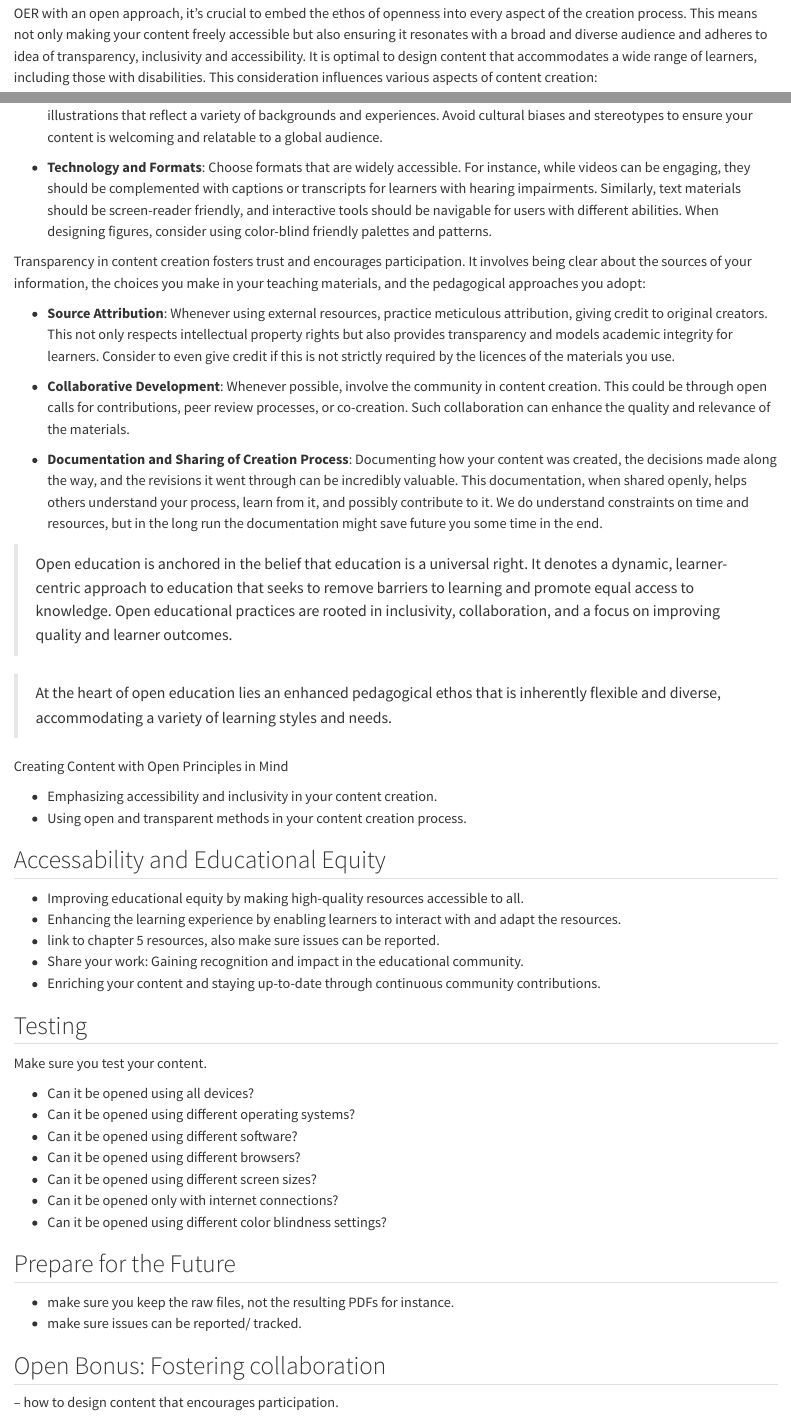
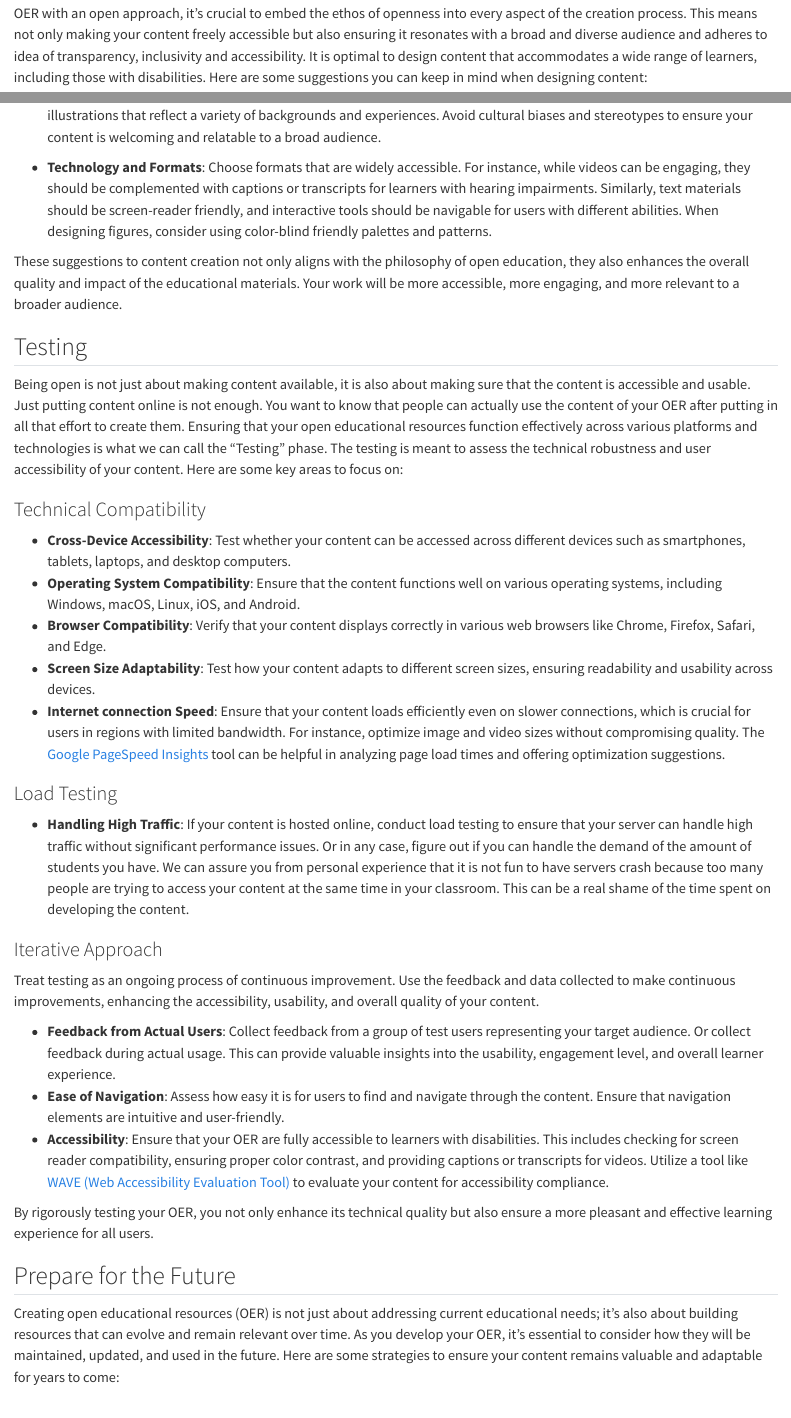
Before and after one commit to gerkovink/openeducationbook, a Quarto document (creating_content.qmd): the page in a window 1100 px wide, from 360 px down, and a second part further down, joined at a grey line. Rendered offline with R 4.5, knitr and Pandoc in place of Quarto, with nearby package versions.

Commit message:
creating content chapter update

```diff
--- a/creating_content.qmd
+++ b/creating_content.qmd
@@ -6,66 +6,45 @@ In this Chapter we aim to provide some guidance on how to create content with op
 
-In @sec-open_education we described the core principles and pedagogical foundations of open education. We will not repeat them here, but we do want to highlight some of the key principles that we think are important to consider when creating content. When crafting OER with an open approach, it's crucial to embed the ethos of openness into every aspect of the creation process. This means not only making your content freely accessible but also ensuring it resonates with a broad and diverse audience and adheres to idea of transparency, inclusivity and accessibility. It is optimal to design content that accommodates a wide range of learners, including those with disabilities. This consideration influences various aspects of content creation:
+In @sec-open_education we described the core principles and pedagogical foundations of open education. We will not repeat them here, but we do want to highlight some of the key principles that we think are important to consider when creating content. When crafting OER with an open approach, it's crucial to embed the ethos of openness into every aspect of the creation process. This means not only making your content freely accessible but also ensuring it resonates with a broad and diverse audience and adheres to idea of transparency, inclusivity and accessibility. It is optimal to design content that accommodates a wide range of learners, including those with disabilities. Here are some suggestions you can keep in mind when designing content:
 
 - **Universal Design for Learning (UDL)**: Adopt UDL principles to create materials that offer multiple means of engagement, representation, and expression. This approach ensures that learning experiences are accessible and meaningful for all students, regardless of their learning style or ability. For more information, see the UDL guidelines [here](https://udlguidelines.cast.org/) [@cast_universal_2018].
 
-- **Cultural Sensitivity**: Be mindful of cultural diversity in your content. This includes using inclusive language, examples, and illustrations that reflect a variety of backgrounds and experiences. Avoid cultural biases and stereotypes to ensure your content is welcoming and relatable to a global audience.
+- **Cultural Sensitivity**: Be mindful of cultural diversity in your content. This includes using inclusive language, examples, and illustrations that reflect a variety of backgrounds and experiences. Avoid cultural biases and stereotypes to ensure your content is welcoming and relatable to a broad audience.
 
 - **Technology and Formats**: Choose formats that are widely accessible. For instance, while videos can be engaging, they should be complemented with captions or transcripts for learners with hearing impairments. Similarly, text materials should be screen-reader friendly, and interactive tools should be navigable for users with different abilities. When designing figures, consider using color-blind friendly palettes and patterns.
 
-Transparency in content creation fosters trust and encourages participation. It involves being clear about the sources of your information, the choices you make in your teaching materials, and the pedagogical approaches you adopt:
+These suggestions to content creation not only aligns with the philosophy of open education, they also enhances the overall quality and impact of the educational materials. Your work will be more accessible, more engaging, and more relevant to a broader audience.
 
-- **Source Attribution**: Whenever using external resources, practice meticulous attribution, giving credit to original creators. This not only respects intellectual property rights but also provides transparency and models academic integrity for learners. Consider to even give credit if this is not strictly required by the licences of the materials you use.
-
-- **Collaborative Development**: Whenever possible, involve the community in content creation. This could be through open calls for contributions, peer review processes, or co-creation. Such collaboration can enhance the quality and relevance of the materials.
-
-- **Documentation and Sharing of Creation Process**: Documenting how your content was created, the decisions made along the way, and the revisions it went through can be incredibly valuable. This documentation, when shared openly, helps others understand your process, learn from it, and possibly contribute to it. We do understand constraints on time and resources, but in the long run the documentation might save future you some time in the end.
-
-
-<!-- -- -->
-<!-- By adhering to these principles, you ensure that the content not only serves educational purposes but also embodies the spirit of open education. It becomes a tool not just for learning but also for fostering a broader culture of openness, collaboration, and mutual respect in the educational community. -->
-
-<!-- --- -->
-
-<!-- This approach to content creation not only aligns with the philosophy of open education but also enhances the overall quality and impact of the educational materials. -->
-
-
-> Open education is anchored in the belief that education is a universal right. It denotes a dynamic, learner-centric approach to education that seeks to remove barriers to learning and promote equal access to knowledge. Open educational practices are rooted in inclusivity, collaboration, and a focus on improving quality and learner outcomes.
-
-
-
-> At the heart of open education lies an enhanced pedagogical ethos that is inherently flexible and diverse, accommodating a variety of learning styles and needs.
-
-Creating Content with Open Principles in Mind
-
-- Emphasizing accessibility and inclusivity in your content creation.
-- Using open and transparent methods in your content creation process.
-
-
-
-
-## Accessability and Educational Equity
-
-- Improving educational equity by making high-quality resources accessible to all.
-- Enhancing the learning experience by enabling learners to interact with and adapt the resources.
-- link to chapter 5 resources, also make sure issues can be reported.
-- Share your work: Gaining recognition and impact in the educational community.
-- Enriching your content and staying up-to-date through continuous community contributions.
 
 ## Testing
 
-Make sure you test your content.
+Being open is not just about making content available, it is also about making sure that the content is accessible and usable. Just putting content online is not enough. You want to know that people can actually use the content of your OER after putting in all that effort to create them. Ensuring that your open educational resources function effectively across various platforms and technologies is what we can call the "Testing" phase. The testing is meant to assess the technical robustness and user accessibility of your content. Here are some key areas to focus on:
 
--  Can it be opened using all devices?
--  Can it be opened using different operating systems?
--  Can it be opened using different software?
--  Can it be opened using different browsers?
--  Can it be opened using different screen sizes?
--  Can it be opened only with internet connections?
--  Can it be opened using different color blindness settings?
+### Technical Compatibility
+
+- **Cross-Device Accessibility**: Test whether your content can be accessed across different devices such as smartphones, tablets, laptops, and desktop computers.
+- **Operating System Compatibility**: Ensure that the content functions well on various operating systems, including Windows, macOS, Linux, iOS, and Android.
+- **Browser Compatibility**: Verify that your content displays correctly in various web browsers like Chrome, Firefox, Safari, and Edge.
+- **Screen Size Adaptability**: Test how your content adapts to different screen sizes, ensuring readability and usability across devices.
+- **Internet connection Speed**: Ensure that your content loads efficiently even on slower connections, which is crucial for users in regions with limited bandwidth. For instance, optimize image and video sizes without compromising quality. The [Google PageSpeed Insights](https://developers.google.com/speed/pagespeed/insights/) tool can be helpful in analyzing page load times and offering optimization suggestions.
+
+
+### Load Testing
+
+- **Handling High Traffic**: If your content is hosted online, conduct load testing to ensure that your server can handle high traffic without significant performance issues. Or in any case, figure out if you can handle the demand of the amount of students you have. We can assure you from personal experience that it is not fun to have servers crash because too many people are trying to access your content at the same time in your classroom. This can be a real shame of the time spent on developing the content.
+
+### Iterative Approach
+
+Treat testing as an ongoing process of continuous improvement. Use the feedback and data collected to make continuous improvements, enhancing the accessibility, usability, and overall quality of your content.
+
+- **Feedback from Actual Users**: Collect feedback from a group of test users representing your target audience. Or collect feedback during actual usage. This can provide valuable insights into the usability, engagement level, and overall learner experience.
+- **Ease of Navigation**: Assess how easy it is for users to find and navigate through the content. Ensure that navigation elements are intuitive and user-friendly.
+- **Accessibility**: Ensure that your OER are fully accessible to learners with disabilities. This includes checking for screen reader compatibility, ensuring proper color contrast, and providing captions or transcripts for videos. Utilize a tool like [WAVE (Web Accessibility Evaluation Tool)](https://wave.webaim.org/) to evaluate your content for accessibility compliance.
+
+By rigorously testing your OER, you not only enhance its technical quality but also ensure a more pleasant and effective learning experience for all users.
+
 
 ## Prepare for the Future
 
-- make sure you keep the raw files, not the resulting PDFs for instance.
-- make sure issues can be reported/ tracked.
+Creating open educational resources (OER) is not just about addressing current educational needs; it's also about building resources that can evolve and remain relevant over time. As you develop your OER, it’s essential to consider how they will be maintained, updated, and used in the future. Here are some strategies to ensure your content remains valuable and adaptable for years to come:
 
 
@@ -72,4 +52,4 @@ Make sure you test your content.
 
-## Open Bonus: Fostering collaboration
+- **Modular Design**: Create your content in modular segments that can be easily updated or reorganized. This approach allows for easier revisions and additions without needing to overhaul the entire resource. Most educational resources will naturally follow such a modular design. But make sure that, for instance, cross references are adaptive to changes in the content.
+- **Software use**: Try to avoid proprietary software that may become inaccessible in the future. For instance, if you use a proprietary software to create your content, make sure that you can export your work to a standard format that can be used with other software. This is especially important for editable files like documents, images, and videos. Realize that future you might not have access to licences for the software you used to create your content. Additionally, consider any software that your students might need to use. Students might have access to software through their university. But once they graduate, they might not have access to the software anymore. In these cases, consider using Open Source Software.
 
-–  how to design content that encourages participation.
```
Also changed, not shown: impact.qmd (+1 -1 lines), docs/search.json, creating_content.qmd (52 more changed lines), 6 other files.
